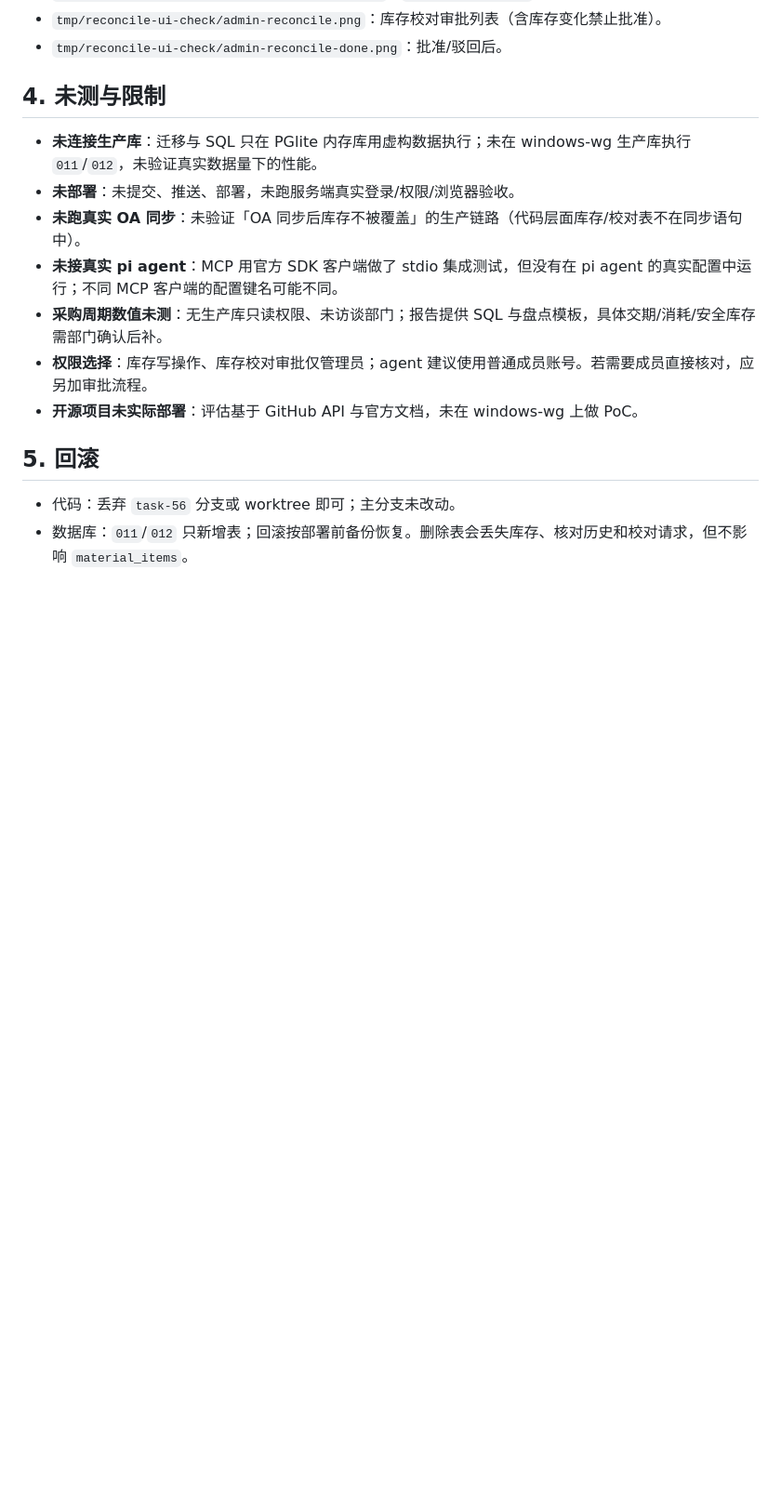
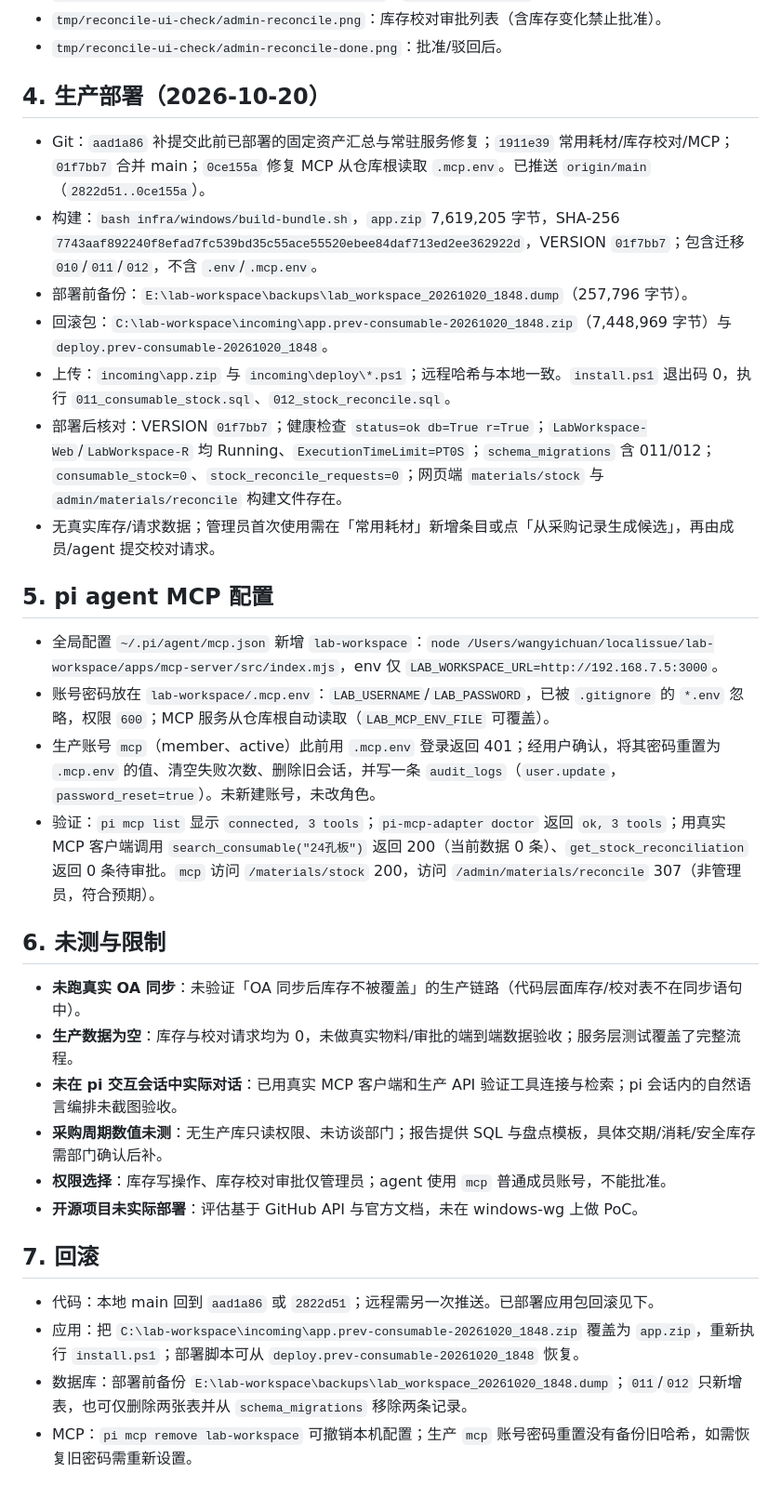
Before and after one commit to since25/lab-workspace, a Markdown page: progress/2026-10-20-consumable-stock.md, the part around one of its changes. Shown at 93% size. Drawn GitHub-style; blank space fills up the shorter version.

Commit message:
docs: 记录常用耗材部署与 pi MCP 验证

```diff
--- a/progress/2026-10-20-consumable-stock.md
+++ b/progress/2026-10-20-consumable-stock.md
@@ -130,17 +130,35 @@ npm test
 - `tmp/reconcile-ui-check/admin-reconcile.png`：库存校对审批列表（含库存变化禁止批准）。
 - `tmp/reconcile-ui-check/admin-reconcile-done.png`：批准/驳回后。
 
-## 4. 未测与限制
+## 4. 生产部署（2026-10-20）
 
-- **未连接生产库**：迁移与 SQL 只在 PGlite 内存库用虚构数据执行；未在 windows-wg 生产库执行 `011`/`012`，未验证真实数据量下的性能。
-- **未部署**：未提交、推送、部署，未跑服务端真实登录/权限/浏览器验收。
+- Git：`aad1a86` 补提交此前已部署的固定资产汇总与常驻服务修复；`1911e39` 常用耗材/库存校对/MCP；`01f7bb7` 合并 main；`0ce155a` 修复 MCP 从仓库根读取 `.mcp.env`。已推送 `origin/main`（`2822d51..0ce155a`）。
+- 构建：`bash infra/windows/build-bundle.sh`，`app.zip` 7,619,205 字节，SHA-256 `7743aaf892240f8efad7fc539bd35c55ace55520ebee84daf713ed2ee362922d`，VERSION `01f7bb7`；包含迁移 `010`/`011`/`012`，不含 `.env`/`.mcp.env`。
+- 部署前备份：`E:\lab-workspace\backups\lab_workspace_20261020_1848.dump`（257,796 字节）。
+- 回滚包：`C:\lab-workspace\incoming\app.prev-consumable-20261020_1848.zip`（7,448,969 字节）与 `deploy.prev-consumable-20261020_1848`。
+- 上传：`incoming\app.zip` 与 `incoming\deploy\*.ps1`；远程哈希与本地一致。`install.ps1` 退出码 0，执行 `011_consumable_stock.sql`、`012_stock_reconcile.sql`。
+- 部署后核对：VERSION `01f7bb7`；健康检查 `status=ok db=True r=True`；`LabWorkspace-Web`/`LabWorkspace-R` 均 Running、`ExecutionTimeLimit=PT0S`；`schema_migrations` 含 011/012；`consumable_stock=0`、`stock_reconcile_requests=0`；网页端 `materials/stock` 与 `admin/materials/reconcile` 构建文件存在。
+- 无真实库存/请求数据；管理员首次使用需在「常用耗材」新增条目或点「从采购记录生成候选」，再由成员/agent 提交校对请求。
+
+## 5. pi agent MCP 配置
+
+- 全局配置 `~/.pi/agent/mcp.json` 新增 `lab-workspace`：`node /Users/wangyichuan/localissue/lab-workspace/apps/mcp-server/src/index.mjs`，env 仅 `LAB_WORKSPACE_URL=http://192.168.7.5:3000`。
+- 账号密码放在 `lab-workspace/.mcp.env`：`LAB_USERNAME`/`LAB_PASSWORD`，已被 `.gitignore` 的 `*.env` 忽略，权限 `600`；MCP 服务从仓库根自动读取（`LAB_MCP_ENV_FILE` 可覆盖）。
+- 生产账号 `mcp`（member、active）此前用 `.mcp.env` 登录返回 401；经用户确认，将其密码重置为 `.mcp.env` 的值、清空失败次数、删除旧会话，并写一条 `audit_logs`（`user.update`，`password_reset=true`）。未新建账号，未改角色。
+- 验证：`pi mcp list` 显示 `connected, 3 tools`；`pi-mcp-adapter doctor` 返回 `ok, 3 tools`；用真实 MCP 客户端调用 `search_consumable("24孔板")` 返回 200（当前数据 0 条）、`get_stock_reconciliation` 返回 0 条待审批。`mcp` 访问 `/materials/stock` 200，访问 `/admin/materials/reconcile` 307（非管理员，符合预期）。
+
+## 6. 未测与限制
+
 - **未跑真实 OA 同步**：未验证「OA 同步后库存不被覆盖」的生产链路（代码层面库存/校对表不在同步语句中）。
-- **未接真实 pi agent**：MCP 用官方 SDK 客户端做了 stdio 集成测试，但没有在 pi agent 的真实配置中运行；不同 MCP 客户端的配置键名可能不同。
+- **生产数据为空**：库存与校对请求均为 0，未做真实物料/审批的端到端数据验收；服务层测试覆盖了完整流程。
+- **未在 pi 交互会话中实际对话**：已用真实 MCP 客户端和生产 API 验证工具连接与检索；pi 会话内的自然语言编排未截图验收。
 - **采购周期数值未测**：无生产库只读权限、未访谈部门；报告提供 SQL 与盘点模板，具体交期/消耗/安全库存需部门确认后补。
-- **权限选择**：库存写操作、库存校对审批仅管理员；agent 建议使用普通成员账号。若需要成员直接核对，应另加审批流程。
+- **权限选择**：库存写操作、库存校对审批仅管理员；agent 使用 `mcp` 普通成员账号，不能批准。
 - **开源项目未实际部署**：评估基于 GitHub API 与官方文档，未在 windows-wg 上做 PoC。
 
-## 5. 回滚
+## 7. 回滚
 
-- 代码：丢弃 `task-56` 分支或 worktree 即可；主分支未改动。
-- 数据库：`011`/`012` 只新增表；回滚按部署前备份恢复。删除表会丢失库存、核对历史和校对请求，但不影响 `material_items`。
+- 代码：本地 main 回到 `aad1a86` 或 `2822d51`；远程需另一次推送。已部署应用包回滚见下。
+- 应用：把 `C:\lab-workspace\incoming\app.prev-consumable-20261020_1848.zip` 覆盖为 `app.zip`，重新执行 `install.ps1`；部署脚本可从 `deploy.prev-consumable-20261020_1848` 恢复。
+- 数据库：部署前备份 `E:\lab-workspace\backups\lab_workspace_20261020_1848.dump`；`011`/`012` 只新增表，也可仅删除两张表并从 `schema_migrations` 移除两条记录。
+- MCP：`pi mcp remove lab-workspace` 可撤销本机配置；生产 `mcp` 账号密码重置没有备份旧哈希，如需恢复旧密码需重新设置。
```
Also changed, not shown: other parts of progress/2026-10-20-consumable-stock.md (+1 -1 lines).
